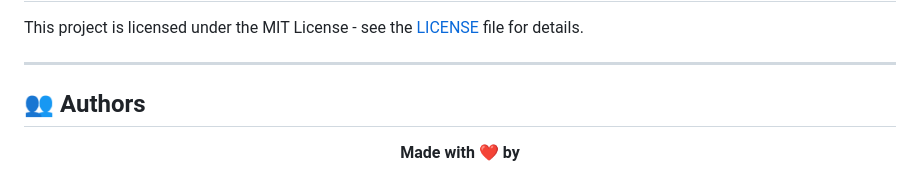
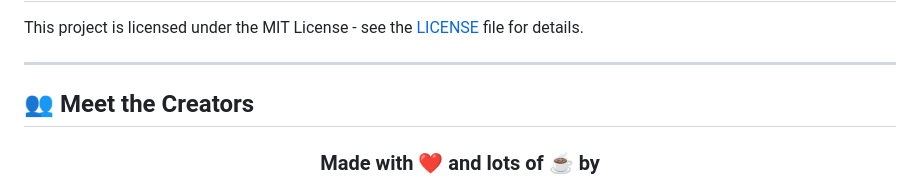
Before and after one commit to Abdeltoto/InboxIQ, a Markdown page: README.md, the part around one of its changes. GitHub-like rendering.

```diff
--- a/README.md
+++ b/README.md
@@ -419,9 +419,9 @@ This project is licensed under the MIT License - see the [LICENSE](LICENSE) file
 
 ---
 
-## 👥 Authors
+## 👥 Meet the Creators
 
 <div align="center">
 
-**Made with ❤️ by**
+### **Made with ❤️ and lots of ☕ by**
 
```
Also changed, not shown: other parts of README.md (+97 -6 lines).
